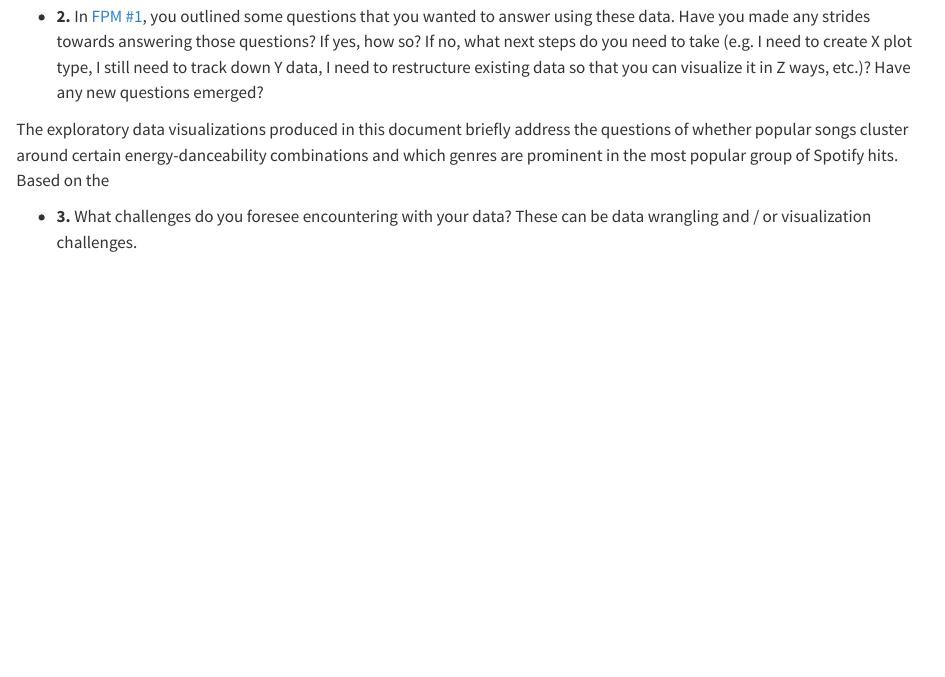
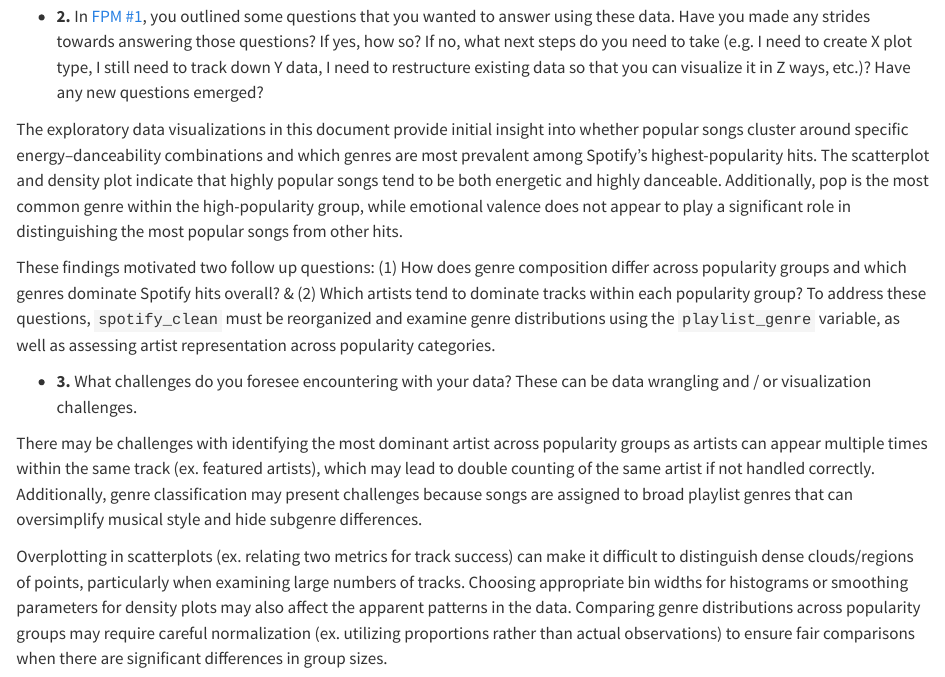
Before and after one commit to vedikaS-byte/eds240-infographic, a Quarto document (exploration.qmd): the page in a window 1100 px wide, from 4870 px down. Rendered offline with R 4.5, knitr and Pandoc in place of Quarto, with nearby package versions; some code elsewhere in the file could not run offline; long lines of code are wrapped.

Commit message:
Completed homework.

```diff
--- a/exploration.qmd
+++ b/exploration.qmd
@@ -193,6 +193,12 @@ The visual analysis of energy and danceability reveals that while tracks on Spot
 
 -   **2.** In [FPM #1](https://eds-240-data-viz.github.io/course-materials/assignments/FPM1.html), you outlined some questions that you wanted to answer using these data. Have you made any strides towards answering those questions? If yes, how so? If no, what next steps do you need to take (e.g. I need to create X plot type, I still need to track down Y data, I need to restructure existing data so that you can visualize it in Z ways, etc.)? Have any new questions emerged?
 
-The exploratory data visualizations produced in this document briefly address the questions of whether popular songs cluster around certain energy-danceability combinations and which genres are prominent in the most popular group of Spotify hits. Based on the
+The exploratory data visualizations in this document provide initial insight into whether popular songs cluster around specific energy–danceability combinations and which genres are most prevalent among Spotify’s highest-popularity hits. The scatterplot and density plot indicate that highly popular songs tend to be both energetic and highly danceable. Additionally, pop is the most common genre within the high-popularity group, while emotional valence does not appear to play a significant role in distinguishing the most popular songs from other hits.
+
+These findings motivated two follow up questions: (1) How does genre composition differ across popularity groups and which genres dominate Spotify hits overall? & (2) Which artists tend to dominate tracks within each popularity group? To address these questions, `spotify_clean` must be reorganized and examine genre distributions using the `playlist_genre` variable, as well as assessing artist representation across popularity categories.
 
 -   **3.** What challenges do you foresee encountering with your data? These can be data wrangling and / or visualization challenges.
+
+There may be challenges with identifying the most dominant artist across popularity groups as artists can appear multiple times within the same track (ex. featured artists), which may lead to double counting of the same artist if not handled correctly. Additionally, genre classification may present challenges because songs are assigned to broad playlist genres that can oversimplify musical style and hide subgenre differences.
+
+Overplotting in scatterplots (ex. relating two metrics for track success) can make it difficult to distinguish dense clouds/regions of points, particularly when examining large numbers of tracks. Choosing appropriate bin widths for histograms or smoothing parameters for density plots may also affect the apparent patterns in the data. Comparing genre distributions across popularity groups may require careful normalization (ex. utilizing proportions rather than actual observations) to ensure fair comparisons when there are significant differences in group sizes.
```
